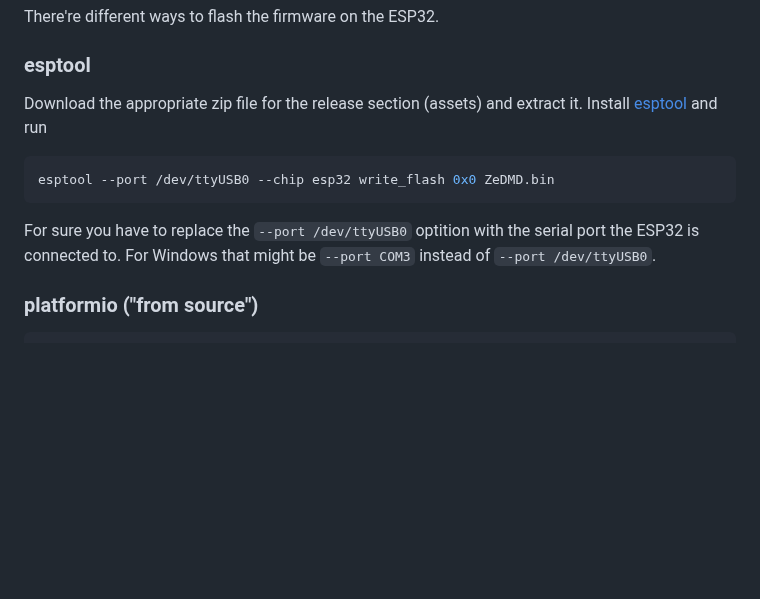
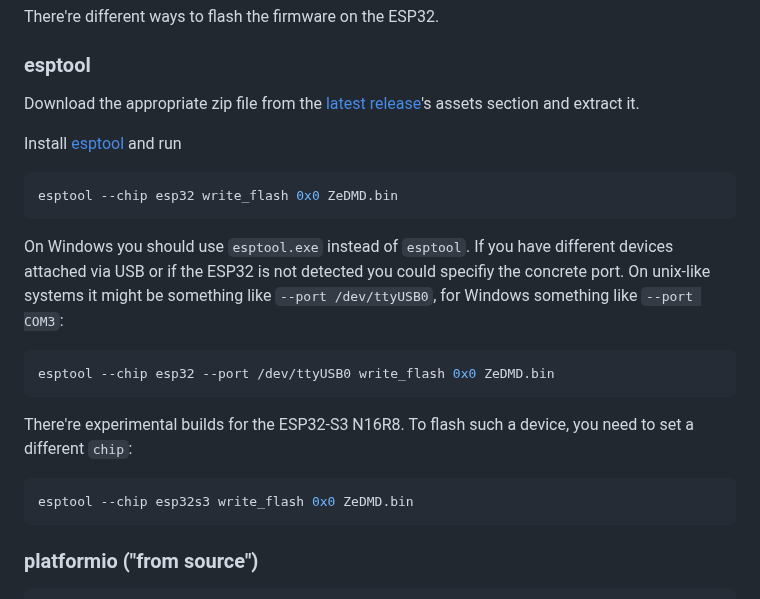
Before and after one commit to PPUC/ZeDMD, a Markdown page: README.md, the part around the change. GitHub-like rendering; blank space fills up the shorter version.

````diff
--- a/README.md
+++ b/README.md
@@ -29,15 +29,24 @@ There're different ways to flash the firmware on the ESP32.
 
 ### esptool
 
-Download the appropriate zip file for the release section (assets) and extract it.
+Download the appropriate zip file from the [latest release](https://github.com/PPUC/ZeDMD/releases/latest)'s assets section and extract it.
+
 Install [esptool](https://github.com/espressif/esptool) and run
-
 ```shell
-esptool --port /dev/ttyUSB0 --chip esp32 write_flash 0x0 ZeDMD.bin
+esptool --chip esp32 write_flash 0x0 ZeDMD.bin
 ```
 
-For sure you have to replace the `--port /dev/ttyUSB0` optition with the serial port the ESP32 is connected to.
-For Windows that might be `--port COM3` instead of `--port /dev/ttyUSB0`.
+On Windows you should use `esptool.exe` instead of `esptool`.
+If you have different devices attached via USB or if the ESP32 is not detected you could specifiy the concrete port.
+On unix-like systems it might be something like `--port /dev/ttyUSB0`, for Windows something like `--port COM3`:
+```shell
+esptool --chip esp32 --port /dev/ttyUSB0 write_flash 0x0 ZeDMD.bin
+```
+
+There're experimental builds for the ESP32-S3 N16R8. To flash such a device, you need to set a different `chip`:
+```shell
+esptool --chip esp32s3 write_flash 0x0 ZeDMD.bin
+```
 
 ### platformio ("from source")
 
````
